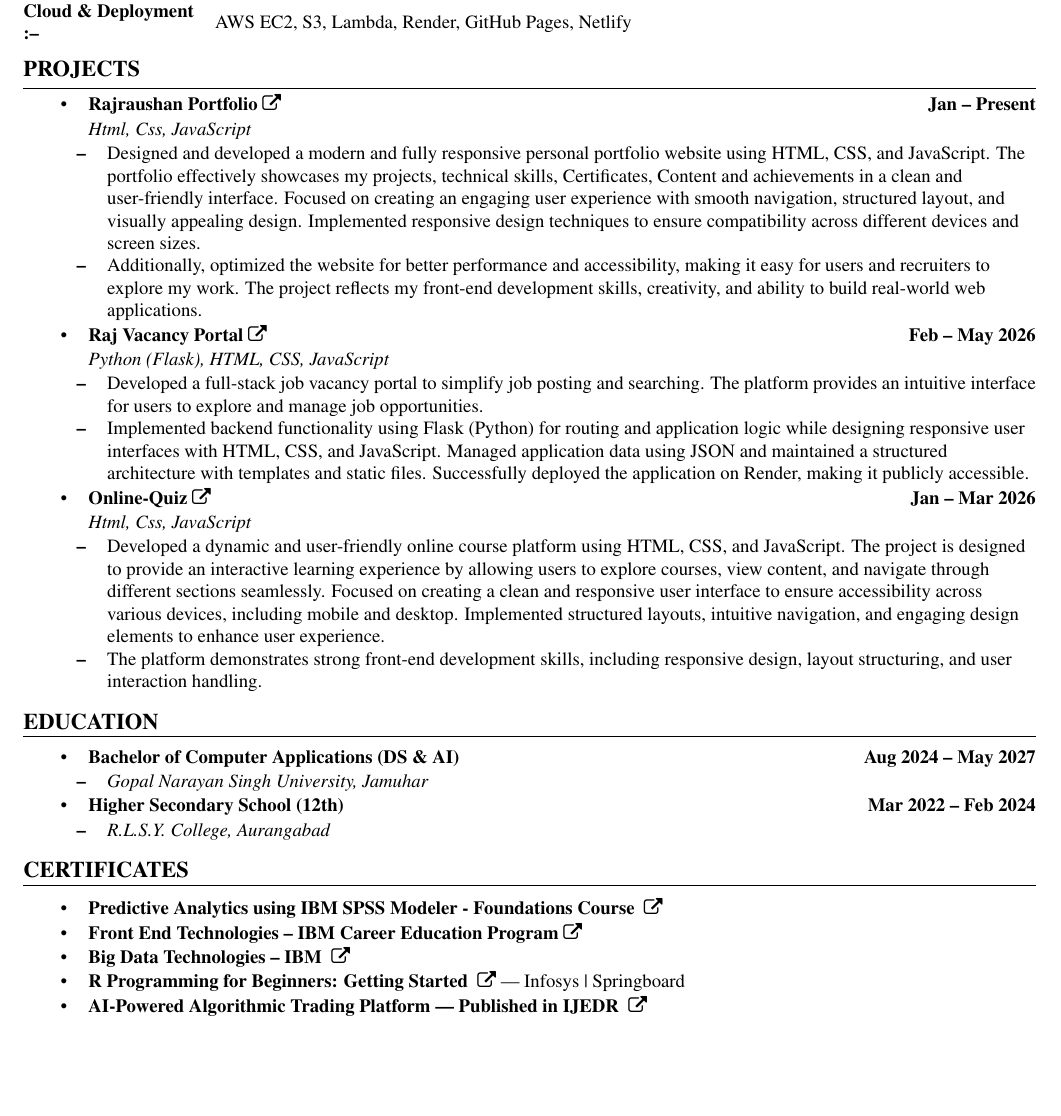
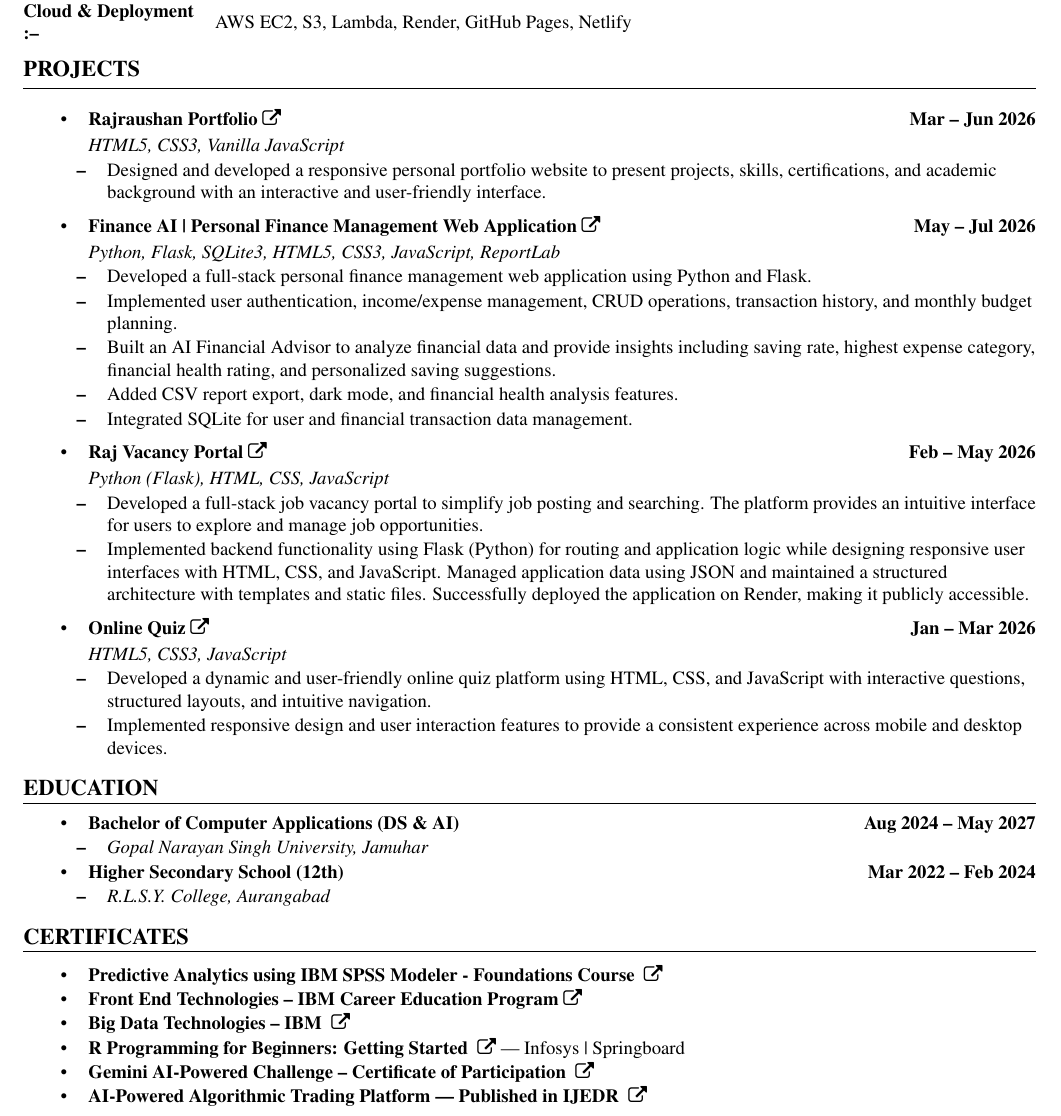
Before and after one commit to rajraushankumar/Resume-main, a LaTeX CV (Raj resume 2.tex): part of the page, cut so that both start at the same text, the shorter picture padded with empty space. Compiled offline with pdfLaTeX.

Commit message:
add project and certificate

```diff
--- a/Raj resume 2.tex
+++ b/Raj resume 2.tex
@@ -71,49 +71,63 @@ left=10mm,right=10mm]{geometry}
 \\[1mm]
 
 \\[-2mm]
-\multicolumn{3}{l}{\textbf{\large PROJECTS}} \\
-[1mm]
+\multicolumn{3}{l}{\textbf{\large PROJECTS}} \\[1mm]
 \hline
+\\[-2mm]
+
 \multicolumn{3}{L{183mm}}{
-\begin{itemize}[topsep=1pt, itemsep=1pt]
+\begin{itemize}[topsep=2pt, itemsep=2pt, parsep=0pt]
 
     \item \textbf{Rajraushan Portfolio}~%
-    \href{https://rajraushankumar.netlify.app/}{\color{black} \faExternalLink} \hfill \textbf{Jan -- Present}
+    \href{https://rajraushankumar.netlify.app/}{\color{black} \faExternalLink}
+    \hfill \textbf{Mar -- Jun 2026}
 
-    \item[{}] \textit{Html, Css, JavaScript}
-    \begin{itemize}
-        \item Designed and developed a modern and fully responsive personal portfolio website using HTML, CSS, and JavaScript. The portfolio effectively showcases my projects, technical skills, Certificates, Content and achievements in a clean and user-friendly interface. Focused on creating an engaging user experience with smooth navigation, structured layout, and visually appealing design. Implemented responsive design techniques to ensure compatibility across different devices and screen sizes.
-        \item Additionally, optimized the website for better performance and accessibility, making it easy for users and recruiters to explore my work. The project reflects my front-end development skills, creativity, and ability to build real-world web applications.
+    \item[{}] \textit{HTML5, CSS3, Vanilla JavaScript}
+    \begin{itemize}[topsep=1pt, itemsep=1pt, parsep=0pt]
+        \item Designed and developed a responsive personal portfolio website to present projects, skills, certifications, and academic background with an interactive and user-friendly interface.
     \end{itemize}
 
+    \vspace{1mm}
+
+    \item \textbf{Finance AI | Personal Finance Management Web Application}~%
+    \href{https://myfinanceaiapp-lkca.onrender.com/login}{\color{black} \faExternalLink}
+    \hfill \textbf{May -- Jul 2026}
+
+    \item[{}] \textit{Python, Flask, SQLite3, HTML5, CSS3, JavaScript, ReportLab}
+    \begin{itemize}[topsep=1pt, itemsep=1pt, parsep=0pt]
+        \item Developed a full-stack personal finance management web application using Python and Flask.
+        \item Implemented user authentication, income/expense management, CRUD operations, transaction history, and monthly budget planning.
+        \item Built an AI Financial Advisor to analyze financial data and provide insights including saving rate, highest expense category, financial health rating, and personalized saving suggestions.
+        \item Added CSV report export, dark mode, and financial health analysis features.
+        \item Integrated SQLite for user and financial transaction data management.
+    \end{itemize}
+
+    \vspace{1mm}
+
     \item \textbf{Raj Vacancy Portal}~%
-    \href{https://raj-vacancy-portal.onrender.com}{\color{black} \faExternalLink} \hfill \textbf{Feb -- May 2026}
+    \href{https://raj-vacancy-portal.onrender.com}{\color{black} \faExternalLink}
+    \hfill \textbf{Feb -- May 2026}
 
     \item[{}] \textit{Python (Flask), HTML, CSS, JavaScript}
-    \begin{itemize}
+    \begin{itemize}[topsep=1pt, itemsep=1pt, parsep=0pt]
         \item Developed a full-stack job vacancy portal to simplify job posting and searching. The platform provides an intuitive interface for users to explore and manage job opportunities.
         \item Implemented backend functionality using Flask (Python) for routing and application logic while designing responsive user interfaces with HTML, CSS, and JavaScript. Managed application data using JSON and maintained a structured architecture with templates and static files. Successfully deployed the application on Render, making it publicly accessible.
     \end{itemize}
 
-    \item \textbf{Online-Quiz}~%
-    \href{https://rajraushankumar.github.io/Quiz-Project/}{\color{black} \faExternalLink} \hfill \textbf{Jan -- Mar 2026}
-    \item[{}] \textit{Html, Css, JavaScript}
-    \begin{itemize}
-        \item Developed a dynamic and user-friendly online course platform using HTML, CSS, and JavaScript. The project is designed to provide an interactive learning experience by allowing users to explore courses, view content, and navigate through different sections seamlessly. Focused on creating a clean and responsive user interface to ensure accessibility across various devices, including mobile and desktop. Implemented structured layouts, intuitive navigation, and engaging design elements to enhance user experience.
-        \item The platform demonstrates strong front-end development skills, including responsive design, layout structuring, and user interaction handling.
-        % \item Key Features:
-        % \begin{itemize}
-        %     \item Responsive and mobile-friendly design
-        %     \item Interactive course browsing interface
-        %     \item Clean and modern UI/UX design
-        %     \item Smooth navigation and structured layout
-        %     \item Organized content presentation
-        % \end{itemize}
+    \vspace{1mm}
+
+    \item \textbf{Online Quiz}~%
+    \href{https://rajraushankumar.github.io/Quiz-Project/}{\color{black} \faExternalLink}
+    \hfill \textbf{Jan -- Mar 2026}
+
+    \item[{}] \textit{HTML5, CSS3, JavaScript}
+    \begin{itemize}[topsep=1pt, itemsep=1pt, parsep=0pt]
+        \item Developed a dynamic and user-friendly online quiz platform using HTML, CSS, and JavaScript with interactive questions, structured layouts, and intuitive navigation.
+        \item Implemented responsive design and user interaction features to provide a consistent experience across mobile and desktop devices.
     \end{itemize}
 
 \end{itemize}
 }
-
 
 \vspace{3mm}\\
 \multicolumn{3}{l}{\textbf{\large EDUCATION}}
@@ -147,6 +161,8 @@ left=10mm,right=10mm]{geometry}
 
 \item \textbf{R Programming for Beginners: Getting Started}~~\href{https://verify.onwingspan.com/}{\color{black} \faExternalLink}~--- Infosys | Springboard
 
+\item \textbf{Gemini AI-Powered Challenge -- Certificate of Participation}~~\href{https://unstop.com/certificate-preview/f8a747aa-fd2a-4a88-877c-111018285705}{\color{black} \faExternalLink}
+
 
 \item \textbf{AI-Powered Algorithmic Trading Platform — Published in IJEDR}~~\href{https://rjwave.org/ijedr/viewpaperforall.php?paper=IJEDR2601221}{\color{black} \faExternalLink}
 
```
Also changed, not shown: Raj resume 2.pdf, 3 other files.
